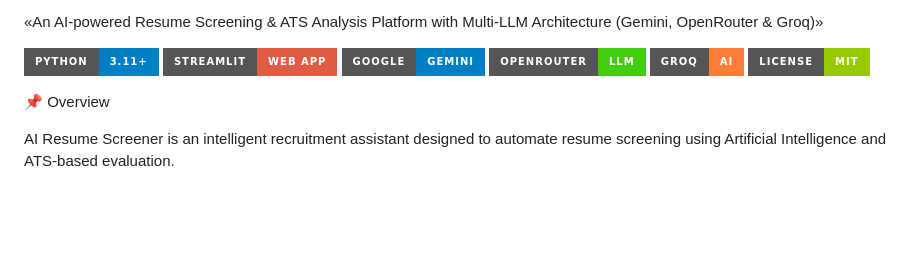
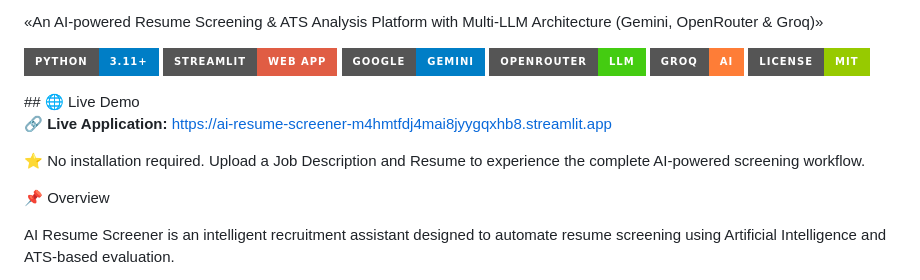
Before and after one commit to mohapatranirjhala-stack/AI-Resume-Screener, a Markdown page: README.md, the part around the change. GitHub-like rendering; badges without logos; blank space fills up the shorter version.

```diff
--- a/README.md
+++ b/README.md
@@ -12,6 +12,11 @@
 ![License](https://img.shields.io/badge/License-MIT-green?style=for-the-badge)
 
 </p>
+## 🌐 Live Demo
+
+🔗 **Live Application:** https://ai-resume-screener-m4hmtfdj4mai8jyygqxhb8.streamlit.app
+
+⭐ No installation required. Upload a Job Description and Resume to experience the complete AI-powered screening workflow.
 
 📌 Overview
 
```
